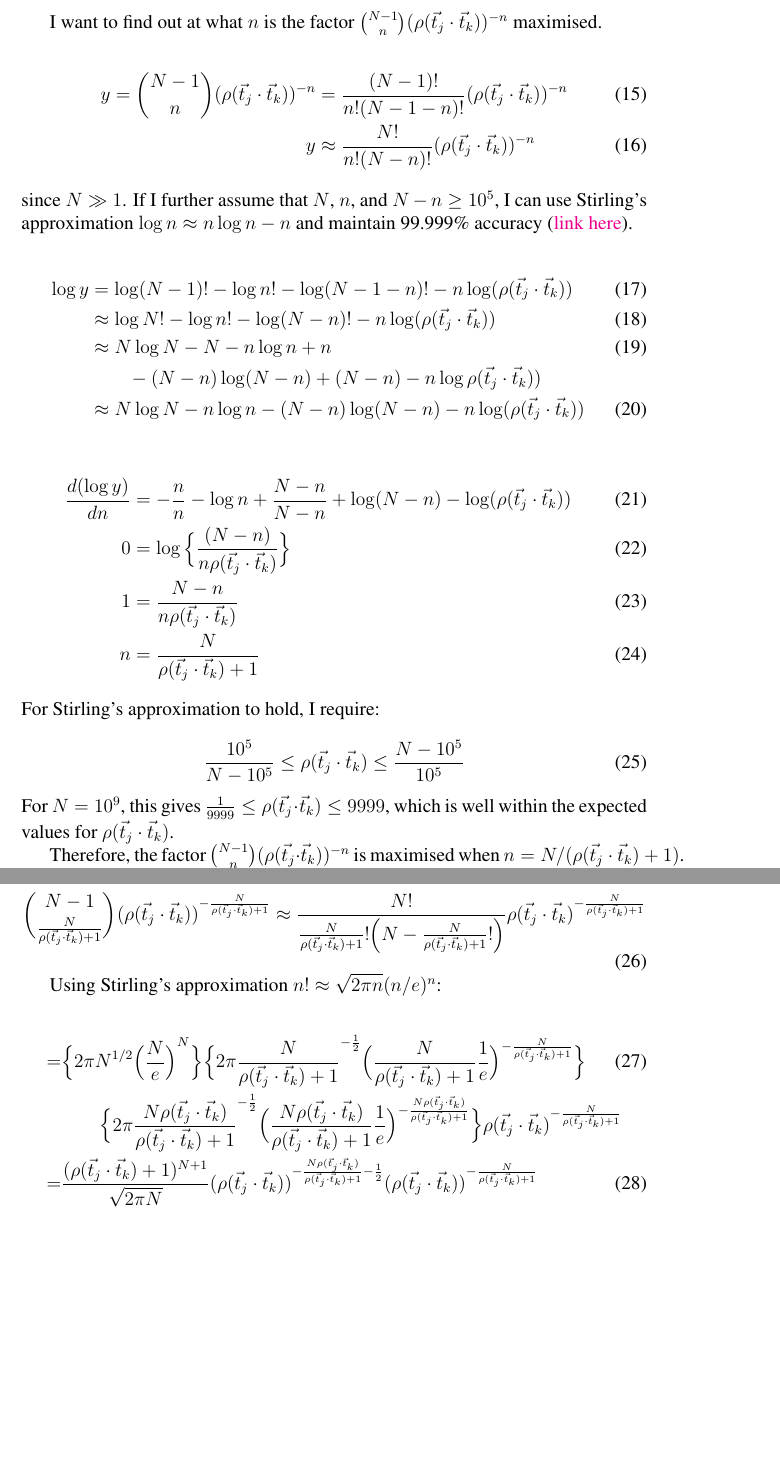
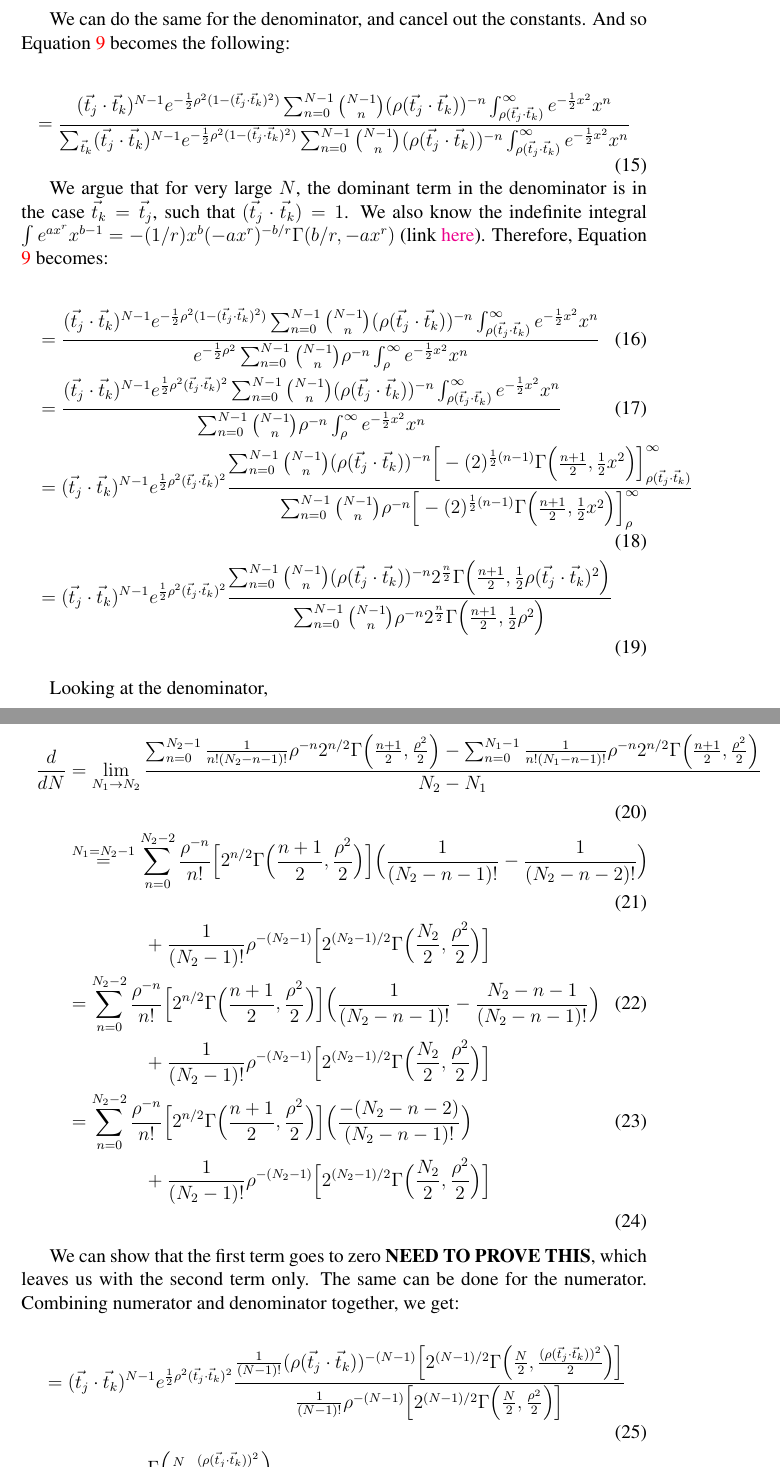
Before and after one commit to hthrfong/RankingStatistic, a LaTeX document (derivation.tex): two parts of pages 3 and 4 of 4 before the commit and two parts of pages 3 and 4 of 5 after it, joined at a grey line, cut at the place of the change, the shorter picture padded with empty space. Compiled offline with pdfLaTeX.

Commit message:
more derivation

```diff
--- a/derivation.tex
+++ b/derivation.tex
@@ -4,6 +4,7 @@
 \usepackage[utf8]{inputenc}
 \usepackage[normalem]{ulem} % for strikeout \sout{...}
 \usepackage{amsmath, amsfonts, amssymb}
+\usepackage{comment}
 
 \usepackage{array}
 \usepackage{times}
@@ -18,7 +19,9 @@ citecolor=blue}
 \usepackage{epsfig}
 \usepackage{bm}% bold math
 
-\newcommand{\tjtk}{\rho(\vec{t}_j\cdot\vec{t}_k)}
+\newcommand{\ptjtk}{\rho(\vec{t}_j\cdot\vec{t}_k)}
+\newcommand{\tjtk}{(\vec{t}_j\cdot\vec{t}_k)}
+
 
 \title{Title}
 \author{Author}
@@ -87,2 +91,46 @@ Let $x = \rho_{obs,k} - \tjtk$,
    \end{align}
 
+We can do the same for the denominator, and cancel out the constants. And so Equation \ref{eqn:prob_s_recovered_by_tk} becomes the following:
+
+   \begin{equation}
+   =  \frac{ \tjtk^{N-1}e^{-\frac{1}{2}\rho^2(1-\tjtk^2)} \sum_{n=0}^{N-1} \binom{N-1}{n} (\ptjtk)^{-n} \int^{\infty}_{\ptjtk} e^{-\frac{1}{2}x^2}x^n } { \sum_{\vec{t}_k} \tjtk^{N-1}e^{-\frac{1}{2}\rho^2(1-\tjtk^2)} \sum_{n=0}^{N-1} \binom{N-1}{n} (\ptjtk)^{-n} \int^{\infty}_{\ptjtk} e^{-\frac{1}{2}x^2}x^n }
+   \end{equation}
+
+We argue that for very large $N$, the dominant term in the denominator is in the case $\vec{t}_k = \vec{t}_j$, such that $\tjtk = 1$. We also know the indefinite integral $\int e^{ax^r}x^{b-1} = -(1/r) x^b (-ax^r)^{-b/r} \Gamma(b/r,-ax^r)$ (link \href{http://functions.wolfram.com/ElementaryFunctions/Exp/21/01/02/01/01/08/0001/}{here}). Therefore, Equation \ref{eqn:prob_s_recovered_by_tk} becomes:
+
+   \begin{align}
+   &=  \frac{ \tjtk^{N-1}e^{-\frac{1}{2}\rho^2(1-\tjtk^2)} \sum_{n=0}^{N-1} \binom{N-1}{n} (\ptjtk)^{-n} \int^{\infty}_{\ptjtk} e^{-\frac{1}{2}x^2}x^n }
+   { e^{-\frac{1}{2}\rho^2} \sum_{n=0}^{N-1} \binom{N-1}{n} \rho^{-n} \int^{\infty}_{\rho} e^{-\frac{1}{2}x^2}x^n } \\
+   &= \frac{ \tjtk^{N-1}e^{\frac{1}{2}\rho^2\tjtk^2} \sum_{n=0}^{N-1} \binom{N-1}{n} (\ptjtk)^{-n} \int^{\infty}_{\ptjtk} e^{-\frac{1}{2}x^2}x^n }
+   { \sum_{n=0}^{N-1} \binom{N-1}{n} \rho^{-n} \int^{\infty}_{\rho} e^{-\frac{1}{2}x^2}x^n } \\
+   &= \tjtk^{N-1}e^{\frac{1}{2}\rho^2\tjtk^2} \frac{ \sum_{n=0}^{N-1} \binom{N-1}{n} (\ptjtk)^{-n} \Big[ -(2)^{\frac{1}{2}(n-1)}\Gamma\Big(\frac{n+1}{2},\frac{1}{2}x^2\Big) \Big]^{\infty}_{\ptjtk} }
+   { \sum_{n=0}^{N-1} \binom{N-1}{n} \rho^{-n}  \Big[ -(2)^{\frac{1}{2}(n-1)}\Gamma\Big(\frac{n+1}{2},\frac{1}{2}x^2\Big) \Big]^{\infty}_{\rho} } \\
+   &= \tjtk^{N-1}e^{\frac{1}{2}\rho^2\tjtk^2} \frac{ \sum_{n=0}^{N-1} \binom{N-1}{n} (\ptjtk)^{-n} 2^{\frac{n}{2}}\Gamma\Big(\frac{n+1}{2},\frac{1}{2}\ptjtk^2\Big) }
+   { \sum_{n=0}^{N-1} \binom{N-1}{n} \rho^{-n}  2^{\frac{n}{2}}\Gamma\Big(\frac{n+1}{2},\frac{1}{2}\rho^2\Big) }
+   \end{align}
+
+Looking at the denominator,
+
+   \begin{align}
+   \frac{d}{dN} &= \lim_{N_1\rightarrow N_2} \frac{ \sum_{n=0}^{N_2-1} \frac{1}{n!(N_2-n-1)!} \rho^{-n} 2^{n/2} \Gamma \Big(\frac{n+1}{2},\frac{\rho^2}{2}\Big)
+   - \sum_{n=0}^{N_1-1} \frac{1}{n!(N_1-n-1)!} \rho^{-n} 2^{n/2} \Gamma \Big(\frac{n+1}{2},\frac{\rho^2}{2}\Big) }
+   {N_2-N_1} \\
+   &\stackrel{N_1 = N_2-1}{=} \sum^{N_2-2}_{n=0} \frac{\rho^{-n}}{n!} \Big[2^{n/2}\Gamma \Big(\frac{n+1}{2},\frac{\rho^2}{2}\Big) \Big] \Big(\frac{1}{(N_2-n-1)!} - \frac{1}{(N_2-n-2)!} \Big) \\
+   \notag & \qquad\qquad
+   + \frac{1}{(N_2-1)!} \rho^{-(N_2-1)} \Big[ 2^{(N_2-1)/2} \Gamma \Big(\frac{N_2}{2},\frac{\rho^2}{2}\Big) \Big] \\
+   &= \sum^{N_2-2}_{n=0} \frac{\rho^{-n}}{n!} \Big[2^{n/2}\Gamma \Big(\frac{n+1}{2},\frac{\rho^2}{2}\Big) \Big] \Big(\frac{1}{(N_2-n-1)!} - \frac{N_2-n-1}{(N_2-n-1)!} \Big) \\
+   \notag & \qquad\qquad
+   + \frac{1}{(N_2-1)!} \rho^{-(N_2-1)} \Big[ 2^{(N_2-1)/2} \Gamma \Big(\frac{N_2}{2},\frac{\rho^2}{2}\Big) \Big] \\
+   &= \sum^{N_2-2}_{n=0} \frac{\rho^{-n}}{n!} \Big[2^{n/2}\Gamma \Big(\frac{n+1}{2},\frac{\rho^2}{2}\Big) \Big] \Big(\frac{-(N_2-n-2)}{(N_2-n-1)!} \Big) \\
+   \notag & \qquad\qquad
+   + \frac{1}{(N_2-1)!} \rho^{-(N_2-1)} \Big[ 2^{(N_2-1)/2} \Gamma \Big(\frac{N_2}{2},\frac{\rho^2}{2}\Big) \Big] \\
+   \end{align}
+
+We can show that the first term goes to zero {\bf NEED TO PROVE THIS}, which leaves us with the second term only. The same can be done for the numerator. Combining numerator and denominator together, we get:
+
+   \begin{align}
+   &= \tjtk^{N-1}e^{\frac{1}{2}\rho^2\tjtk^2} \frac{ \frac{1}{(N-1)!} (\ptjtk)^{-(N-1)} \Big[ 2^{(N-1)/2} \Gamma \Big(\frac{N}{2},\frac{(\ptjtk)^2}{2}\Big) \Big] }
+   { \frac{1}{(N-1)!} \rho^{-(N-1)} \Big[ 2^{(N-1)/2} \Gamma \Big(\frac{N}{2},\frac{\rho^2}{2}\Big) \Big] } \\
+   &= e^{\frac{1}{2}\rho^2\tjtk^2} \frac{ \Gamma \Big(\frac{N}{2},\frac{(\ptjtk)^2}{2}\Big) }
+   { \Gamma \Big(\frac{N}{2},\frac{\rho^2}{2}\Big) }
+   \end{align}
```
Also changed, not shown: derivation.tex (46 more changed lines).
